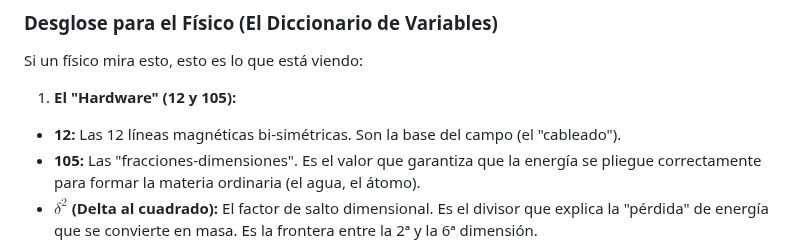
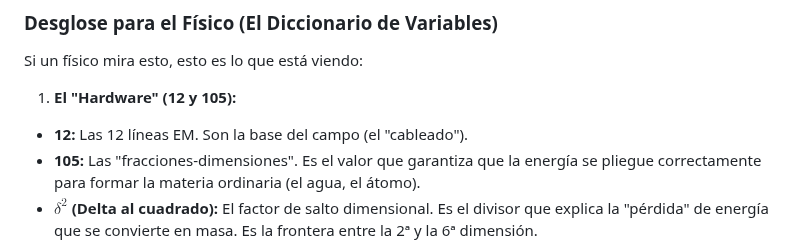
Before and after one commit to ivanugidos/GEM, a Markdown page: Hallazgos_Centrales/021_GEM_ecuacion_maestra_DIT.md, the part around the change. Drawn GitHub-style.

Commit message:
Update 021_GEM_ecuacion_maestra_DIT.md
error en el concepto...

```diff
--- a/Hallazgos_Centrales/021_GEM_ecuacion_maestra_DIT.md
+++ b/Hallazgos_Centrales/021_GEM_ecuacion_maestra_DIT.md
@@ -19,7 +19,7 @@ $$\frac{M_p}{M_e} \propto \frac{\mathcal{I}_{GEM} \cdot \Omega_{3600}}{c_{d}}$$
 Si un físico mira esto, esto es lo que está viendo:
 
 1. **El "Hardware" (12 y 105):**
-* **12:** Las 12 líneas magnéticas bi-simétricas. Son la base del campo (el "cableado").
+* **12:** Las 12 líneas EM. Son la base del campo (el "cableado").
 * **105:** Las "fracciones-dimensiones". Es el valor que garantiza que la energía se pliegue correctamente para formar la materia ordinaria (el agua, el átomo).
 * **$\delta^2$ (Delta al cuadrado):** El factor de salto dimensional. Es el divisor que explica la "pérdida" de energía que se convierte en masa. Es la frontera entre la 2ª y la 6ª dimensión.
 
```
